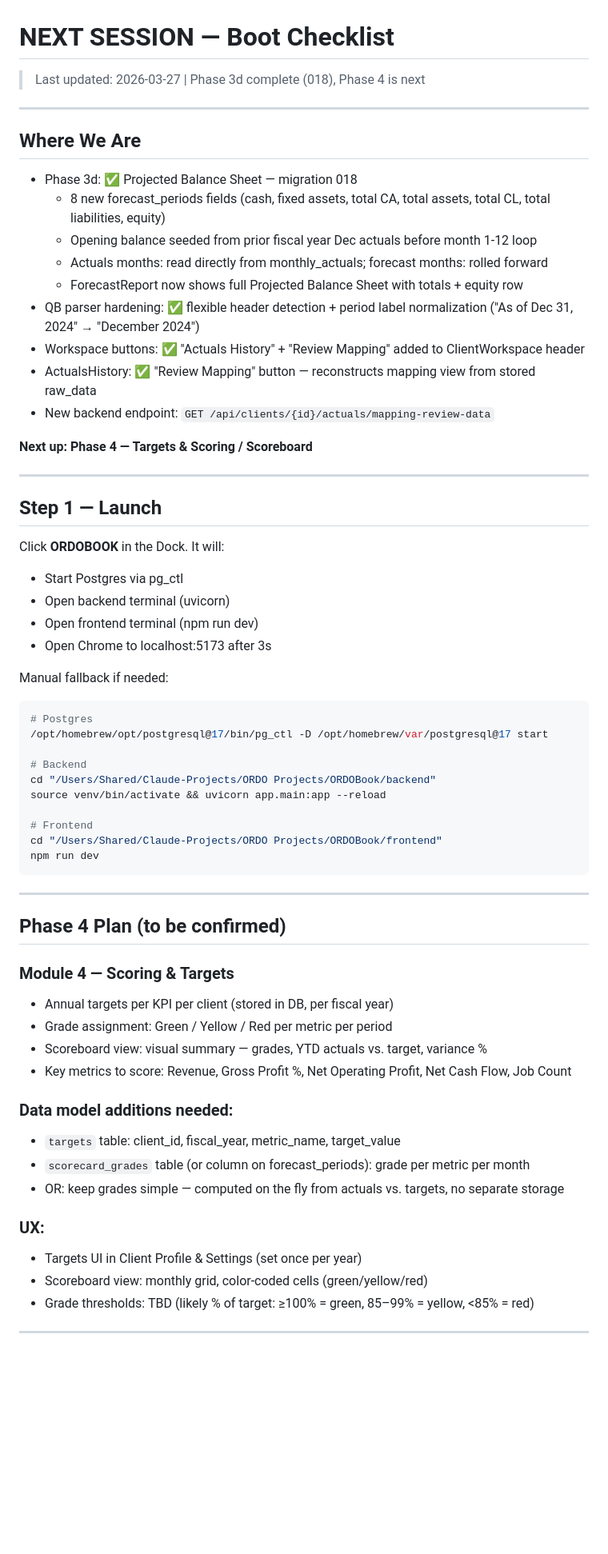
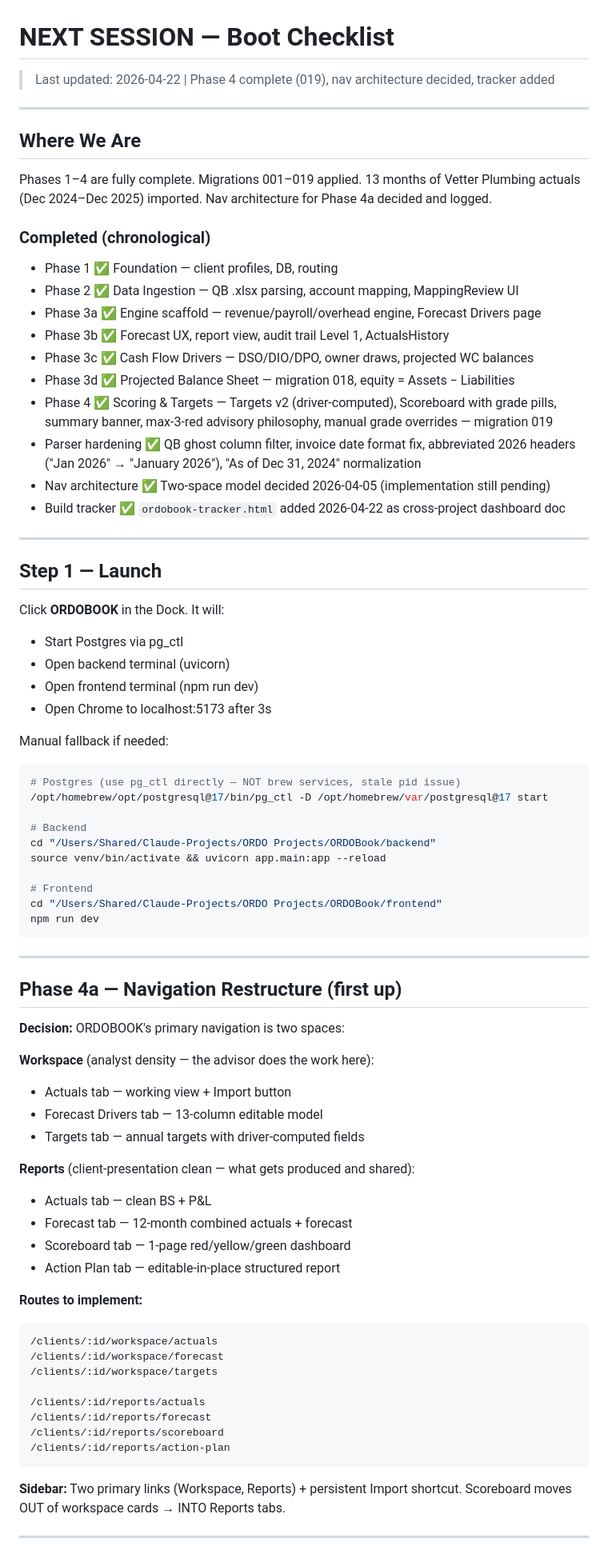
Before and after one commit to Driver-cyber/ORDOBook, a Markdown page: NEXT-SESSION.md, the part around one of its changes. Shown at 80% size. Drawn GitHub-style; blank space fills up the shorter version.

Commit message:
Update NEXT-SESSION.md to current state (2026-04-22)
Rewrites stale session doc (was dated 2026-03-27, pre-Phase-4) to reflect
actual current state: Phases 1–4 complete, parser hardening done, nav
architecture decided, tracker added. Carries forward key architectural
constraints and Phase 4a implementation plan.

https://claude.ai/code/session_01BwmgVL2e11c4ZHa7pcA64c

````diff
--- a/NEXT-SESSION.md
+++ b/NEXT-SESSION.md
@@ -1,21 +1,26 @@
 # NEXT SESSION — Boot Checklist
-> Last updated: 2026-03-27 | Phase 3d complete (018), Phase 4 is next
+> Last updated: 2026-04-22 | Phase 4 complete (019), nav architecture decided, tracker added
 
 ---
 
 ## Where We Are
 
-- Phase 3d: ✅ Projected Balance Sheet — migration 018
-  - 8 new forecast_periods fields (cash, fixed assets, total CA, total assets, total CL, total liabilities, equity)
-  - Opening balance seeded from prior fiscal year Dec actuals before month 1-12 loop
-  - Actuals months: read directly from monthly_actuals; forecast months: rolled forward
-  - ForecastReport now shows full Projected Balance Sheet with totals + equity row
-- QB parser hardening: ✅ flexible header detection + period label normalization ("As of Dec 31, 2024" → "December 2024")
-- Workspace buttons: ✅ "Actuals History" + "Review Mapping" added to ClientWorkspace header
-- ActualsHistory: ✅ "Review Mapping" button — reconstructs mapping view from stored raw_data
-- New backend endpoint: `GET /api/clients/{id}/actuals/mapping-review-data`
+Phases 1–4 are fully complete. Migrations 001–019 applied. 13 months of Vetter Plumbing
+actuals (Dec 2024–Dec 2025) imported. Nav architecture for Phase 4a decided and logged.
 
-**Next up: Phase 4 — Targets & Scoring / Scoreboard**
+### Completed (chronological)
+- Phase 1 ✅ Foundation — client profiles, DB, routing
+- Phase 2 ✅ Data Ingestion — QB .xlsx parsing, account mapping, MappingReview UI
+- Phase 3a ✅ Engine scaffold — revenue/payroll/overhead engine, Forecast Drivers page
+- Phase 3b ✅ Forecast UX, report view, audit trail Level 1, ActualsHistory
+- Phase 3c ✅ Cash Flow Drivers — DSO/DIO/DPO, owner draws, projected WC balances
+- Phase 3d ✅ Projected Balance Sheet — migration 018, equity = Assets − Liabilities
+- Phase 4 ✅ Scoring & Targets — Targets v2 (driver-computed), Scoreboard with grade pills,
+  summary banner, max-3-red advisory philosophy, manual grade overrides — migration 019
+- Parser hardening ✅ QB ghost column filter, invoice date format fix, abbreviated 2026
+  headers ("Jan 2026" → "January 2026"), "As of Dec 31, 2024" normalization
+- Nav architecture ✅ Two-space model decided 2026-04-05 (implementation still pending)
+- Build tracker ✅ `ordobook-tracker.html` added 2026-04-22 as cross-project dashboard doc
 
 ---
 
@@ -29,7 +34,7 @@ Click **ORDOBOOK** in the Dock. It will:
 
 Manual fallback if needed:
 ```bash
-# Postgres
+# Postgres (use pg_ctl directly — NOT brew services, stale pid issue)
 /opt/homebrew/opt/postgresql@17/bin/pg_ctl -D /opt/homebrew/var/postgresql@17 start
 
 # Backend
@@ -43,23 +48,35 @@ npm run dev
 
 ---
 
-## Phase 4 Plan (to be confirmed)
+## Phase 4a — Navigation Restructure (first up)
 
-### Module 4 — Scoring & Targets
-- Annual targets per KPI per client (stored in DB, per fiscal year)
-- Grade assignment: Green / Yellow / Red per metric per period
-- Scoreboard view: visual summary — grades, YTD actuals vs. target, variance %
-- Key metrics to score: Revenue, Gross Profit %, Net Operating Profit, Net Cash Flow, Job Count
+**Decision:** ORDOBOOK's primary navigation is two spaces:
 
-### Data model additions needed:
-- `targets` table: client_id, fiscal_year, metric_name, target_value
-- `scorecard_grades` table (or column on forecast_periods): grade per metric per month
-- OR: keep grades simple — computed on the fly from actuals vs. targets, no separate storage
+**Workspace** (analyst density — the advisor does the work here):
+- Actuals tab — working view + Import button
+- Forecast Drivers tab — 13-column editable model
+- Targets tab — annual targets with driver-computed fields
 
-### UX:
-- Targets UI in Client Profile & Settings (set once per year)
-- Scoreboard view: monthly grid, color-coded cells (green/yellow/red)
-- Grade thresholds: TBD (likely % of target: ≥100% = green, 85–99% = yellow, <85% = red)
+**Reports** (client-presentation clean — what gets produced and shared):
+- Actuals tab — clean BS + P&L
+- Forecast tab — 12-month combined actuals + forecast
+- Scoreboard tab — 1-page red/yellow/green dashboard
+- Action Plan tab — editable-in-place structured report
+
+**Routes to implement:**
+```
+/clients/:id/workspace/actuals
+/clients/:id/workspace/forecast
+/clients/:id/workspace/targets
+
+/clients/:id/reports/actuals
+/clients/:id/reports/forecast
+/clients/:id/reports/scoreboard
+/clients/:id/reports/action-plan
+```
+
+**Sidebar:** Two primary links (Workspace, Reports) + persistent Import shortcut.
+Scoreboard moves OUT of workspace cards → INTO Reports tabs.
 
 ---
 
````
Also changed, not shown: other parts of NEXT-SESSION.md (+26 -16 lines).
